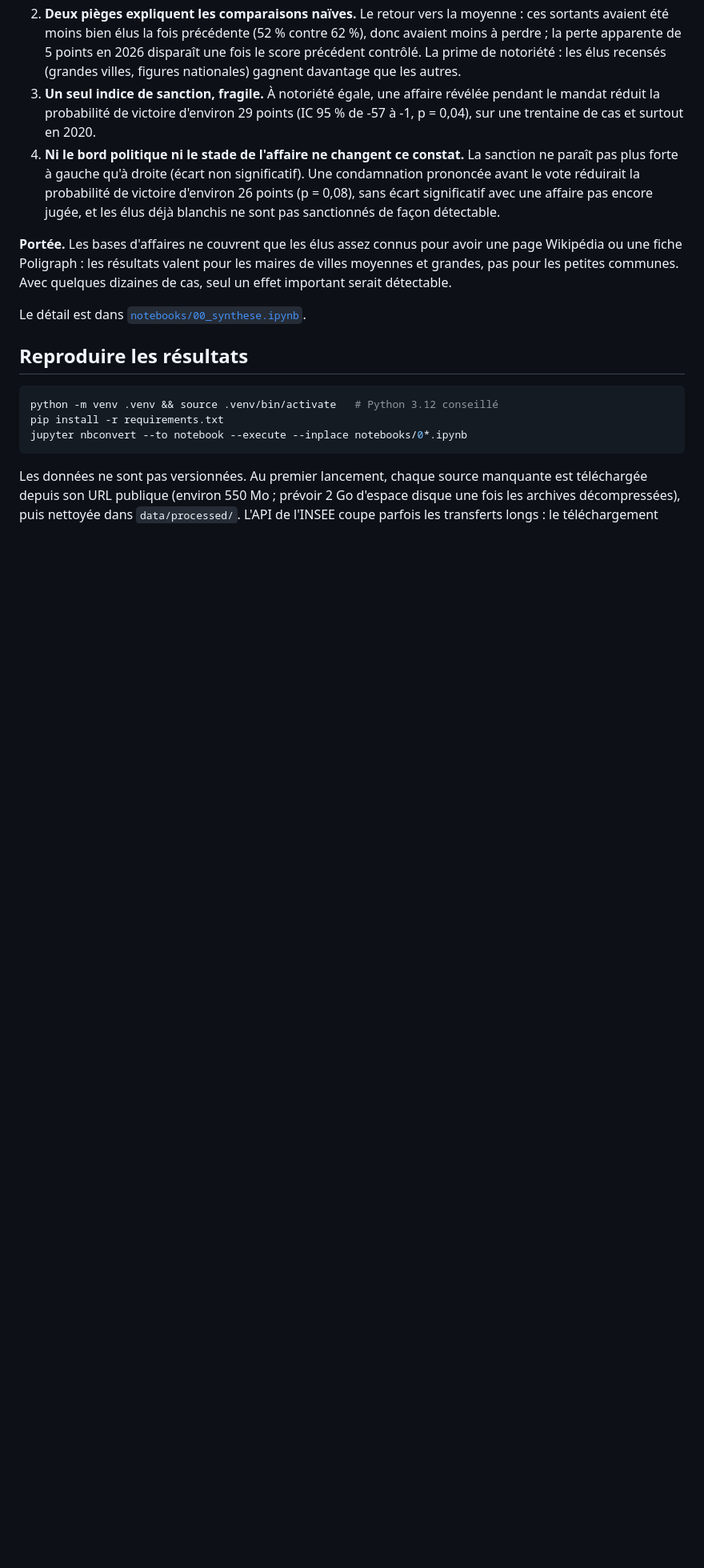
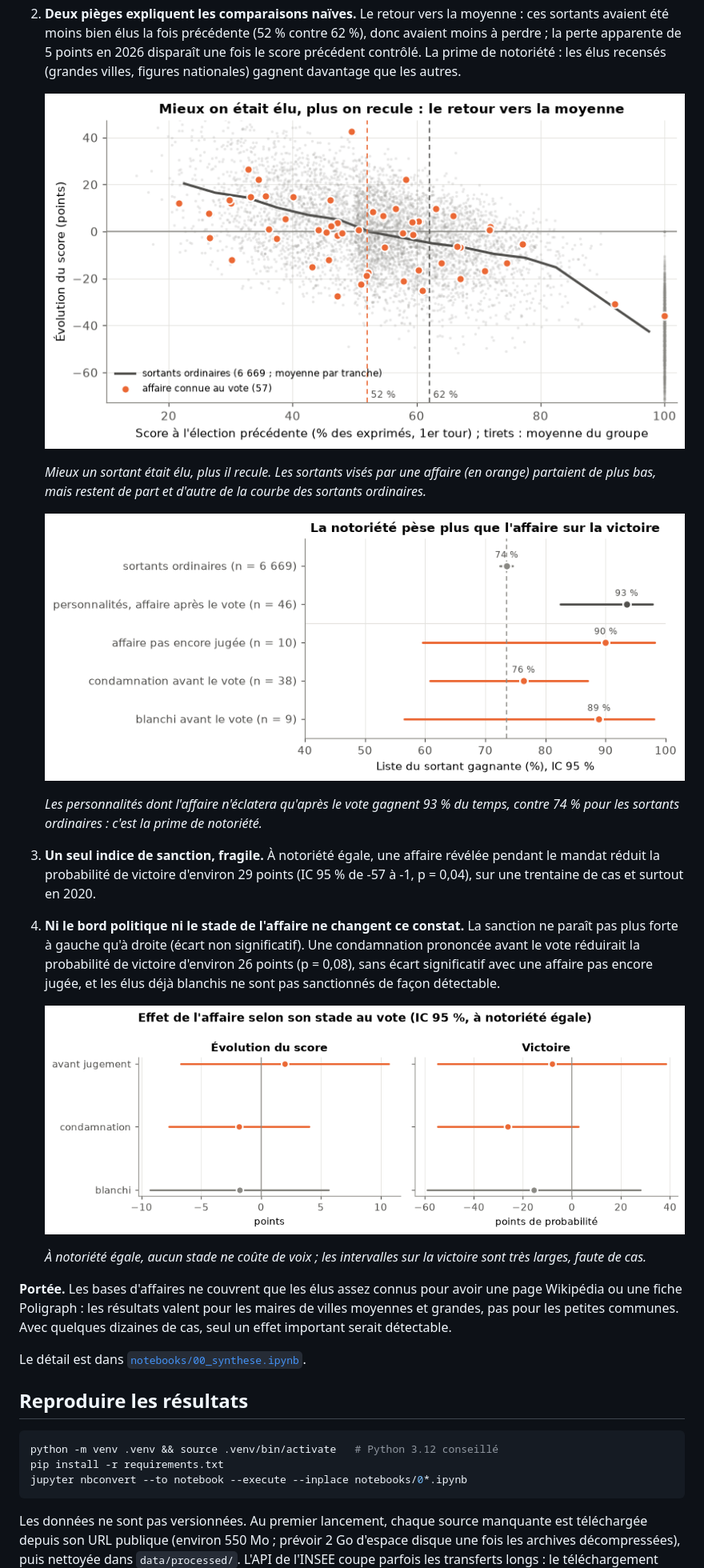
Before and after one commit to QuentinNosmas/Projet_ensae_datascience, a Markdown page: README.md, the part around one of its changes. Shown at 80% size. Drawn GitHub-style; pictures changed too: docs/figures/retour_moyenne.png (added), docs/figures/stade_affaire.png (added), docs/figures/victoire_par_groupe.png (added); blank space fills up the shorter version.

```diff
--- a/README.md
+++ b/README.md
@@ -27,6 +39,18 @@ le vote.
    donc avaient moins à perdre ; la perte apparente de 5 points en 2026 disparaît
    une fois le score précédent contrôlé. La prime de notoriété : les élus recensés
    (grandes villes, figures nationales) gagnent davantage que les autres.
+
+   ![Retour vers la moyenne : évolution du score selon le score précédent](docs/figures/retour_moyenne.png)
+
+   *Mieux un sortant était élu, plus il recule. Les sortants visés par une affaire
+   (en orange) partaient de plus bas, mais restent de part et d'autre de la courbe
+   des sortants ordinaires.*
+
+   ![Taux de victoire selon la notoriété et le stade de l'affaire](docs/figures/victoire_par_groupe.png)
+
+   *Les personnalités dont l'affaire n'éclatera qu'après le vote gagnent 93 % du
+   temps, contre 74 % pour les sortants ordinaires : c'est la prime de notoriété.*
+
 3. **Un seul indice de sanction, fragile.** À notoriété égale, une affaire révélée
    pendant le mandat réduit la probabilité de victoire d'environ 29 points
    (IC 95 % de -57 à -1, p = 0,04), sur une trentaine de cas et surtout en 2020.
@@ -36,6 +60,11 @@ le vote.
    de victoire d'environ 26 points (p = 0,08), sans écart significatif avec une
    affaire pas encore jugée, et les élus déjà blanchis ne sont pas sanctionnés de
    façon détectable.
+
+   ![Effet de l'affaire selon son stade au vote](docs/figures/stade_affaire.png)
+
+   *À notoriété égale, aucun stade ne coûte de voix ; les intervalles sur la victoire
+   sont très larges, faute de cas.*
 
 **Portée.** Les bases d'affaires ne couvrent que les élus assez connus pour avoir
 une page Wikipédia ou une fiche Poligraph : les résultats valent pour les maires de
```
Also changed, not shown: other parts of README.md (+14 -0 lines), docs/figures/carte.png (added), docs/figures/estimations.png (added), 1 other file.
